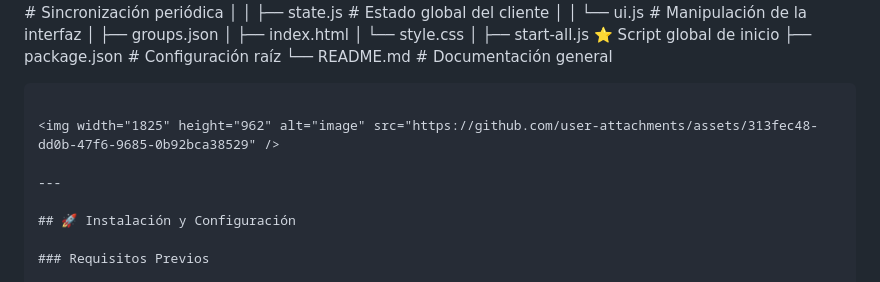
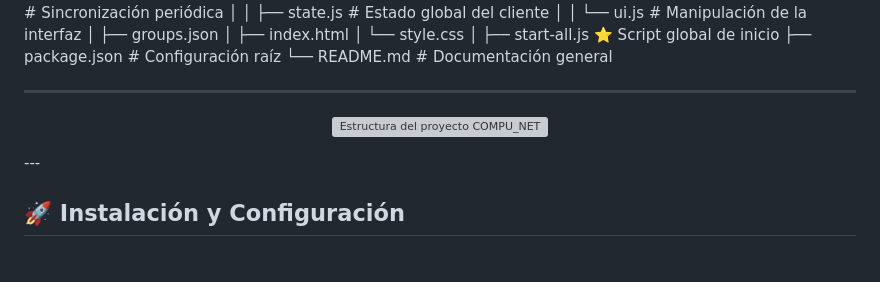
Before and after one commit to rashomon999/Compu_net, a Markdown page: README.md, the part around the change. GitHub-like rendering; grey boxes are pictures that could not be loaded.

Commit message:
Change image formatting in README.md
Updated image display format in README.

````diff
--- a/README.md
+++ b/README.md
@@ -114,10 +114,10 @@ COMPU_NET/
 └── README.md                              # Documentación general
 
 
-```
-
-<img width="1825" height="962" alt="image" src="https://github.com/user-attachments/assets/313fec48-dd0b-47f6-9685-0b92bca38529" />
-
+---
+<p align="center">
+  <img src="https://github.com/user-attachments/assets/313fec48-dd0b-47f6-9685-0b92bca38529" alt="Estructura del proyecto COMPU_NET" width="800"/>
+</p>
 ---
 
 ## 🚀 Instalación y Configuración
````
